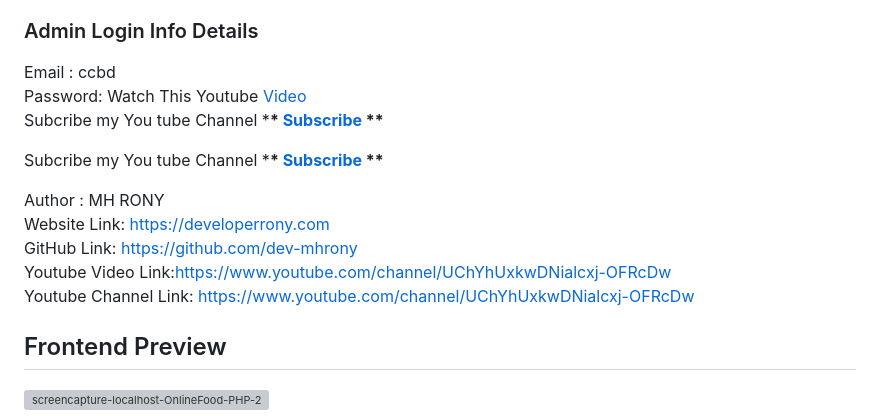
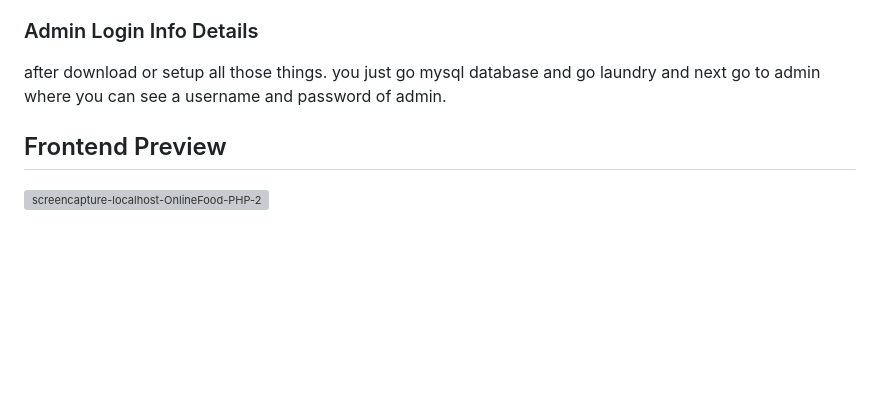
Before and after one commit to RaziKhan86/Majar_project_1, a Markdown page: README.md, the part around the change. GitHub-like rendering; blank space fills up the shorter version; grey boxes are pictures that could not be loaded.

```diff
--- a/README.md
+++ b/README.md
@@ -34,12 +34,7 @@ Online Food Ordering System in PHP
 9.  All the login details are provided inside the project folder, check that out and enter them in order to use it. <br/>
 
 ### Admin Login Info Details
-
-Email : ccbd <br/> Password: Watch This Youtube <a href = "https://www.youtube.com/watch?v=cQNX1PgWqL4&lc=UgxOVgDFfPgSoNiGlzJ4AaABAg" target="_blank"> Video </a> <br/> Subcribe my You tube Channel \***\* <a href="https://www.youtube.com/channel/UChYhUxkwDNialcxj-OFRcDw" target="_blank">Subscribe</a> \*\***
-
-Subcribe my You tube Channel \***\* <a href="https://www.youtube.com/channel/UChYhUxkwDNialcxj-OFRcDw" target="_blank">Subscribe</a> \*\***
-
-Author : MH RONY <br/> Website Link: https://developerrony.com <br /> GitHub Link: https://github.com/dev-mhrony <br /> Youtube Video Link:https://www.youtube.com/channel/UChYhUxkwDNialcxj-OFRcDw <br /> Youtube Channel Link: https://www.youtube.com/channel/UChYhUxkwDNialcxj-OFRcDw
+after download or setup all those things. you just go mysql database and go laundry and next go to admin where you can see a username and password of admin.
 
 ## Frontend Preview
 
```
